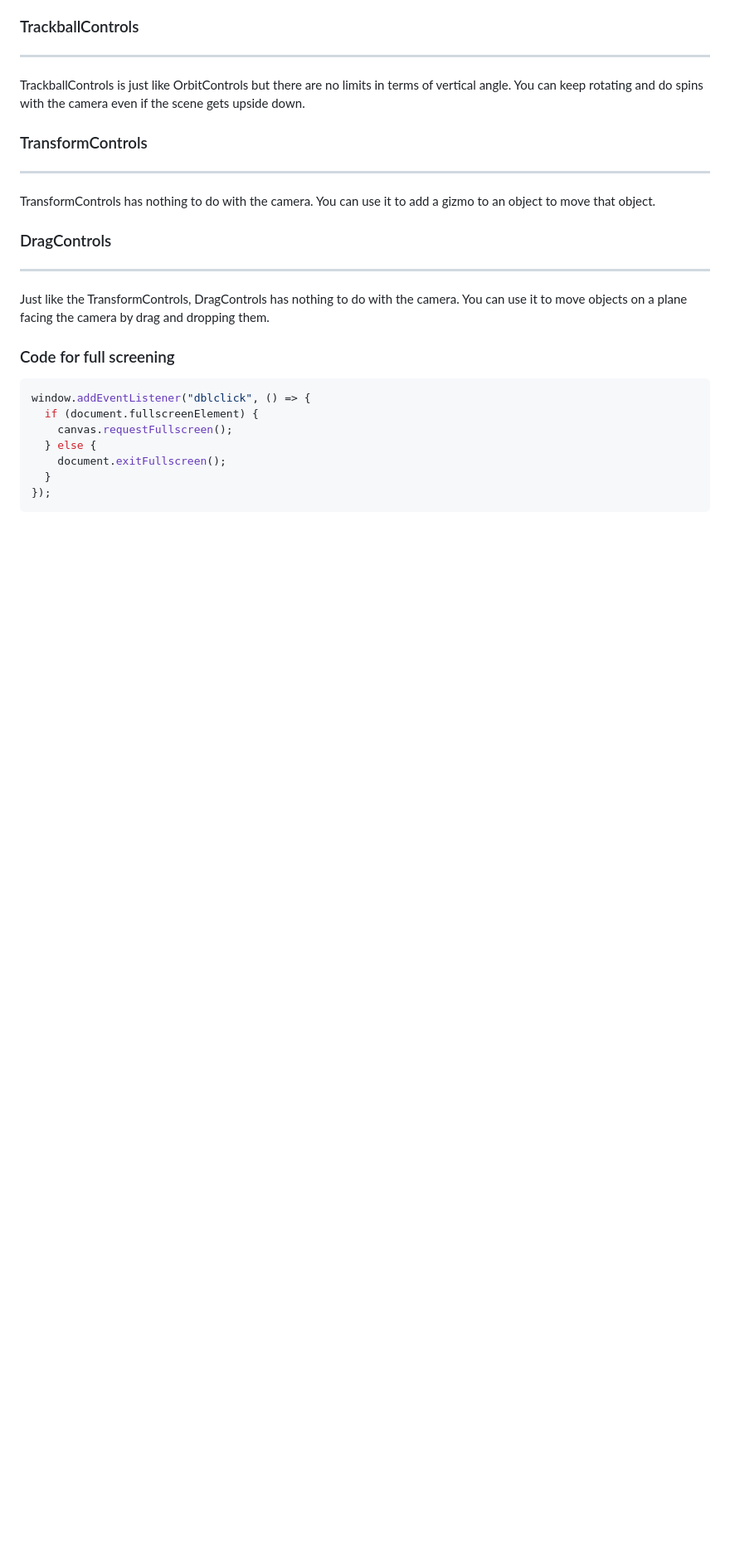
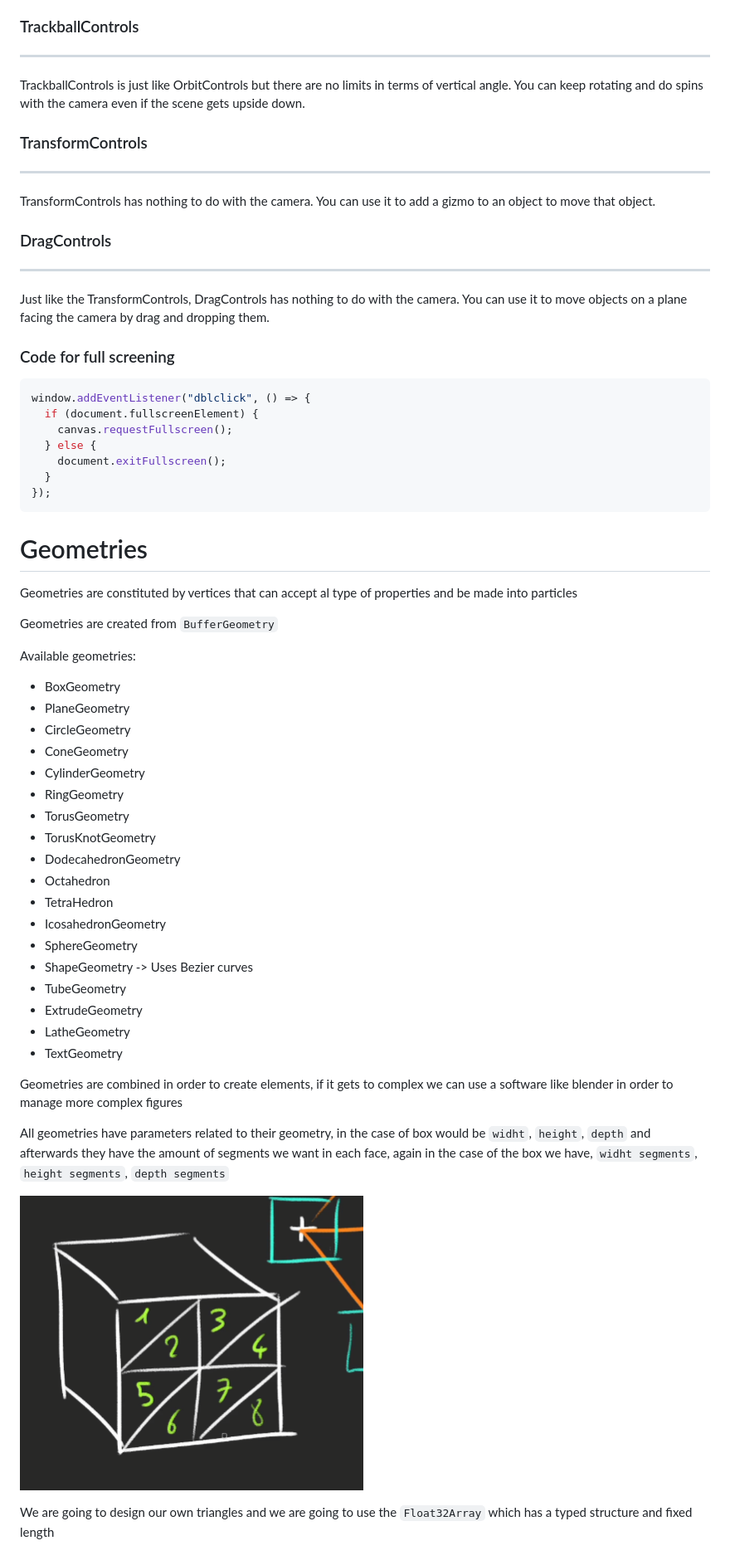
Before and after one commit to SHIMER-jpg/ThreeJsJourney, a Markdown page: 01_Basics/basics.md, the part around the change. Shown: that part at 83% size. GitHub-like rendering; pictures changed too: resources/20221230172731.png (added); blank space fills up the shorter version.

````diff
--- a/01_Basics/basics.md
+++ b/01_Basics/basics.md
@@ -186,3 +186,38 @@ window.addEventListener("dblclick", () => {
   }
 });
 ```
+
+# Geometries
+
+Geometries are constituted by vertices that can accept al type of properties and be made into particles
+
+Geometries are created from `BufferGeometry`
+
+Available geometries:
+
+- BoxGeometry
+- PlaneGeometry
+- CircleGeometry
+- ConeGeometry
+- CylinderGeometry
+- RingGeometry
+- TorusGeometry
+- TorusKnotGeometry
+- DodecahedronGeometry
+- Octahedron
+- TetraHedron
+- IcosahedronGeometry
+- SphereGeometry
+- ShapeGeometry -> Uses Bezier curves
+- TubeGeometry
+- ExtrudeGeometry
+- LatheGeometry
+- TextGeometry
+
+Geometries are combined in order to create elements, if it gets to complex we can use a software like blender in order to manage more complex figures
+
+All geometries have parameters related to their geometry, in the case of box would be `widht`, `height`, `depth` and afterwards they have the amount of segments we want in each face, again in the case of the box we have, `widht segments`, `height segments`, `depth segments`
+
+![](../resources/20221230172731.png)
+
+We are going to design our own triangles and we are going to use the `Float32Array` which has a typed structure and fixed length
````
Also changed, not shown: 1 other file.
